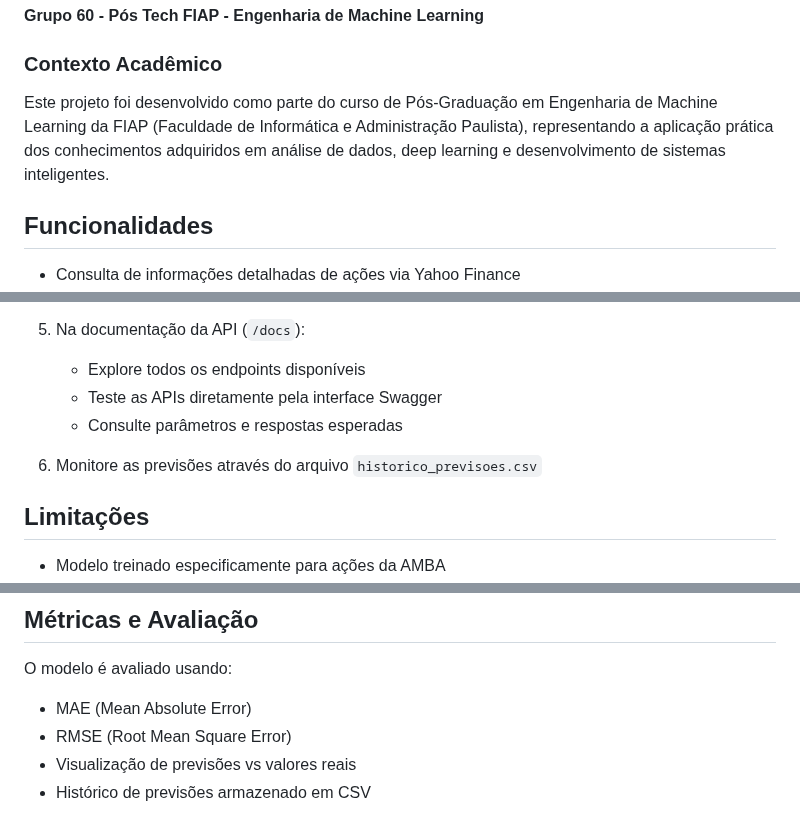
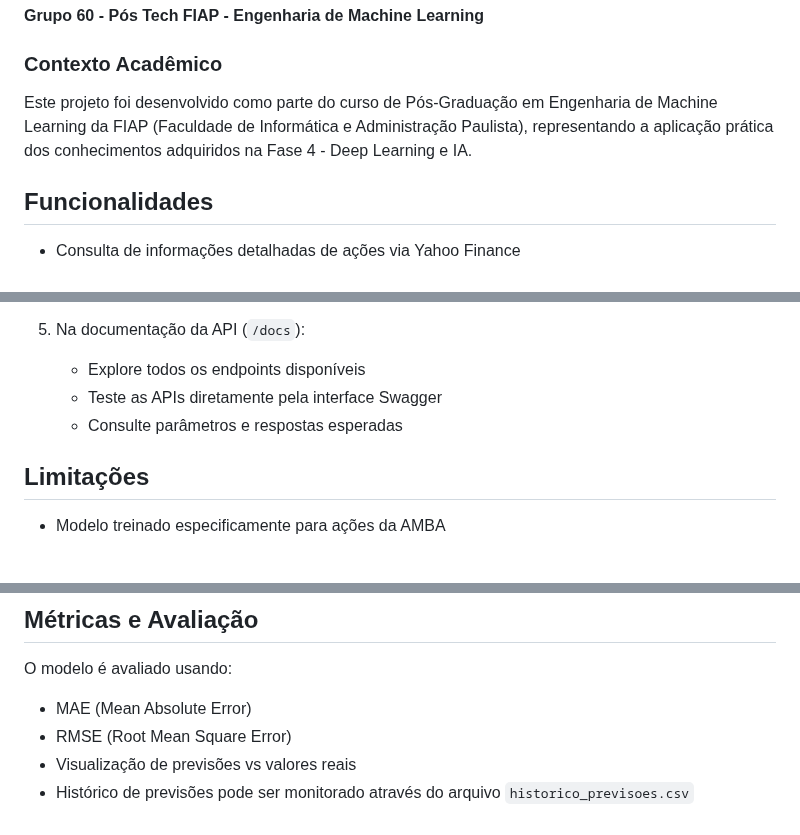
Before and after one commit to cleberdevs/lstm-previsao-fechamento-acoes, a Markdown page: README.md, 3 parts joined by grey strips. GitHub-like rendering; blank space fills up the shorter version.

Commit message:
alt. readme

```diff
--- a/README.md
+++ b/README.md
@@ -8,7 +8,7 @@ Um aplicativo web que utiliza redes neurais LSTM (Long Short-Term Memory) para p
 **Grupo 60 - Pós Tech FIAP - Engenharia de Machine Learning**
 
 ### Contexto Acadêmico
-Este projeto foi desenvolvido como parte do curso de Pós-Graduação em Engenharia de Machine Learning da FIAP (Faculdade de Informática e Administração Paulista), representando a aplicação prática dos conhecimentos adquiridos em análise de dados, deep learning e desenvolvimento de sistemas inteligentes.
+Este projeto foi desenvolvido como parte do curso de Pós-Graduação em Engenharia de Machine Learning da FIAP (Faculdade de Informática e Administração Paulista), representando a aplicação prática dos conhecimentos adquiridos na Fase 4 - Deep Learning e IA.
 
 ## Funcionalidades
 
@@ -183,8 +183,6 @@ python app.py
    - Teste as APIs diretamente pela interface Swagger
    - Consulte parâmetros e respostas esperadas
 
-6. Monitore as previsões através do arquivo `historico_previsoes.csv`
-
 ## Limitações
 
 - Modelo treinado especificamente para ações da AMBA
@@ -198,4 +196,4 @@ O modelo é avaliado usando:
 - MAE (Mean Absolute Error)
 - RMSE (Root Mean Square Error)
 - Visualização de previsões vs valores reais
-- Histórico de previsões armazenado em CSV
+- Histórico de previsões pode ser monitorado através do arquivo `historico_previsoes.csv`
```
